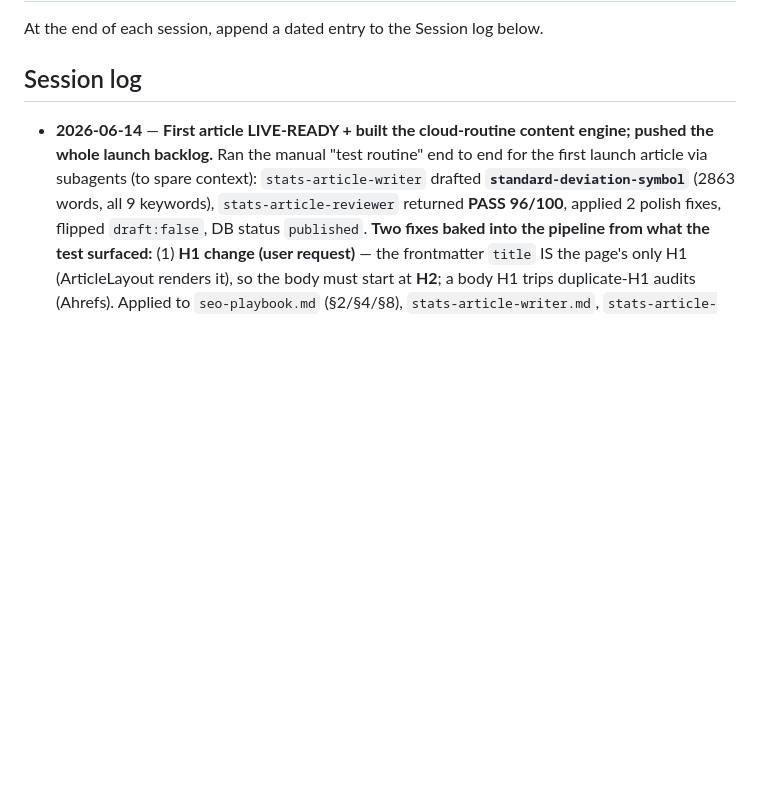
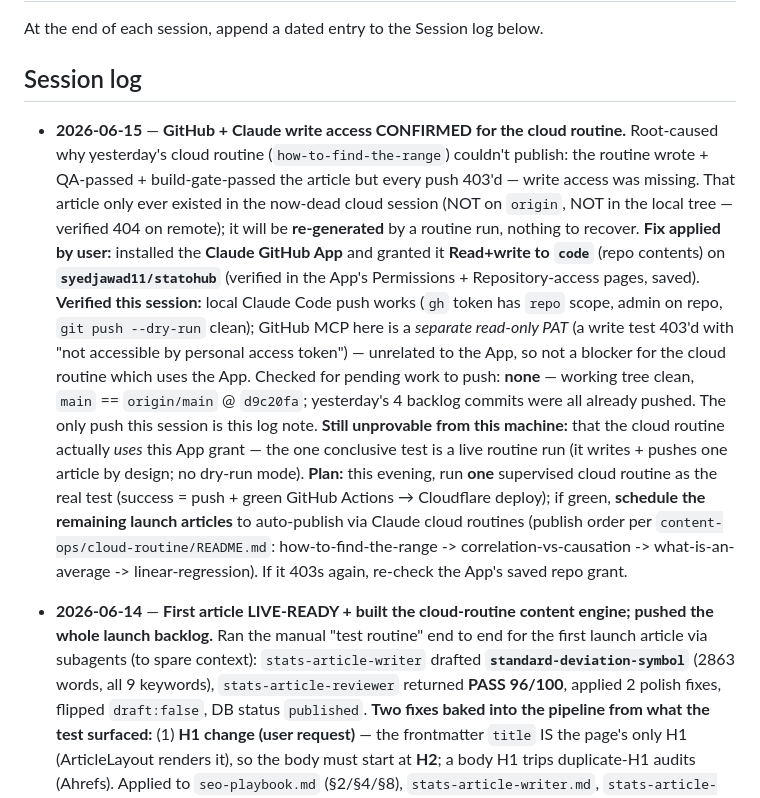
Before and after one commit to syedjawad11/statohub, a Markdown page: CLAUDE.md, the part around the change. GitHub-like rendering; blank space fills up the shorter version.

Commit message:
docs: session log — confirm GitHub+Claude write access; evening routine test plan
Co-Authored-By: Claude Opus 4.8 <noreply@anthropic.com>

```diff
--- a/CLAUDE.md
+++ b/CLAUDE.md
@@ -68,6 +68,31 @@ the workflow (not a credential). First fully-green run verified live.
 At the end of each session, append a dated entry to the Session log below.
 
 ## Session log
+
+- **2026-06-15** — **GitHub + Claude write access CONFIRMED for the cloud
+  routine.** Root-caused why yesterday's cloud routine (`how-to-find-the-range`)
+  couldn't publish: the routine wrote + QA-passed + build-gate-passed the article
+  but every push 403'd — write access was missing. That article only ever existed
+  in the now-dead cloud session (NOT on `origin`, NOT in the local tree — verified
+  404 on remote); it will be **re-generated** by a routine run, nothing to recover.
+  **Fix applied by user:** installed the **Claude GitHub App** and granted it
+  **Read+write to `code`** (repo contents) on **`syedjawad11/statohub`** (verified
+  in the App's Permissions + Repository-access pages, saved). **Verified this
+  session:** local Claude Code push works (`gh` token has `repo` scope, admin on
+  repo, `git push --dry-run` clean); GitHub MCP here is a *separate read-only PAT*
+  (a write test 403'd with "not accessible by personal access token") — unrelated
+  to the App, so not a blocker for the cloud routine which uses the App. Checked
+  for pending work to push: **none** — working tree clean, `main` == `origin/main`
+  @ `d9c20fa`; yesterday's 4 backlog commits were all already pushed. The only
+  push this session is this log note. **Still unprovable from this machine:** that
+  the cloud routine actually *uses* this App grant — the one conclusive test is a
+  live routine run (it writes + pushes one article by design; no dry-run mode).
+  **Plan:** this evening, run **one** supervised cloud routine as the real test
+  (success = push + green GitHub Actions → Cloudflare deploy); if green, **schedule
+  the remaining launch articles** to auto-publish via Claude cloud routines (publish
+  order per `content-ops/cloud-routine/README.md`: how-to-find-the-range ->
+  correlation-vs-causation -> what-is-an-average -> linear-regression). If it 403s
+  again, re-check the App's saved repo grant.
 
 - **2026-06-14** — **First article LIVE-READY + built the cloud-routine content
   engine; pushed the whole launch backlog.** Ran the manual "test routine" end to
```
